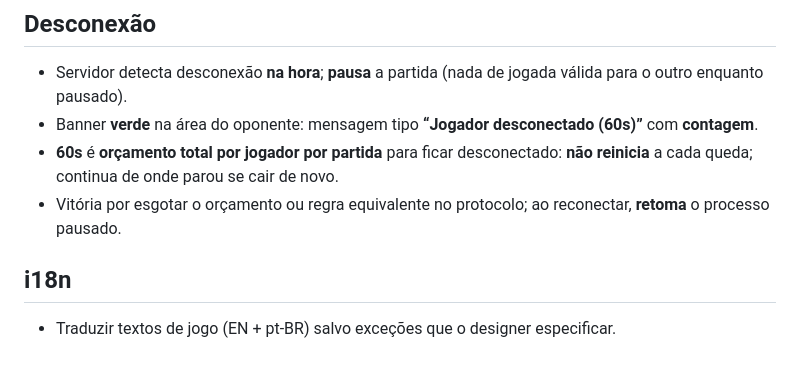
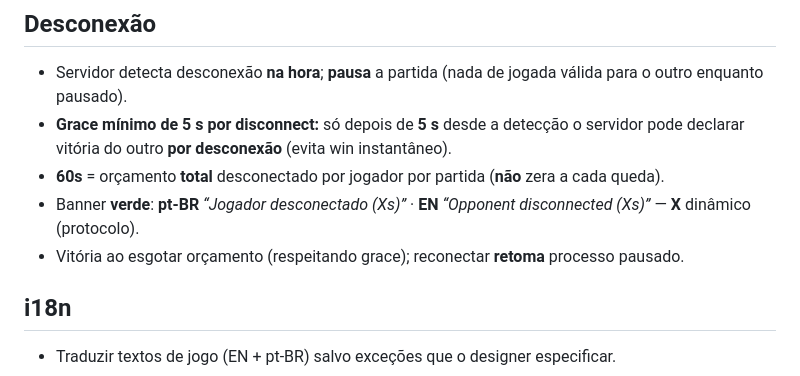
Before and after one commit to rafael-kolbe/power-chess, a Markdown page: docs/AGENT_HANDOFF_FEATURE_GAMEPLAY.md, the part around the change. Rendered like a GitHub page.

```diff
--- a/docs/AGENT_HANDOFF_FEATURE_GAMEPLAY.md
+++ b/docs/AGENT_HANDOFF_FEATURE_GAMEPLAY.md
@@ -33,9 +33,10 @@ Use este arquivo quando o contexto da conversa se perder. A fonte canônica deta
 ## Desconexão
 
 - Servidor detecta desconexão **na hora**; **pausa** a partida (nada de jogada válida para o outro enquanto pausado).
-- Banner **verde** na área do oponente: mensagem tipo **“Jogador desconectado (60s)”** com **contagem**.
-- **60s** é **orçamento total por jogador por partida** para ficar desconectado: **não reinicia** a cada queda; continua de onde parou se cair de novo.
-- Vitória por esgotar o orçamento ou regra equivalente no protocolo; ao reconectar, **retoma** o processo pausado.
+- **Grace mínimo de 5 s por disconnect:** só depois de **5 s** desde a detecção o servidor pode declarar vitória do outro **por desconexão** (evita win instantâneo).
+- **60s** = orçamento **total** desconectado por jogador por partida (**não** zera a cada queda).
+- Banner **verde**: **pt-BR** *“Jogador desconectado (Xs)”* · **EN** *“Opponent disconnected (Xs)”* — **X** dinâmico (protocolo).
+- Vitória ao esgotar orçamento (respeitando grace); reconectar **retoma** processo pausado.
 
 ## i18n
 
```
Also changed, not shown: PROJECT.md (+4 -2 lines).
